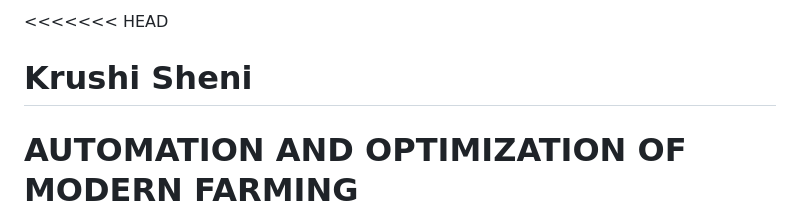
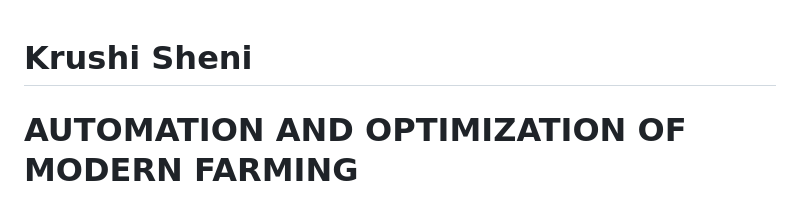
Before and after one commit to Abhishek416/Krushi-Snehi-2, a Markdown page: README.md, the part around the change. GitHub-like rendering.

```diff
--- a/README.md
+++ b/README.md
@@ -1,4 +1,3 @@
-<<<<<<< HEAD
 # Krushi Sheni
 
 # AUTOMATION AND OPTIMIZATION OF MODERN FARMING
```
